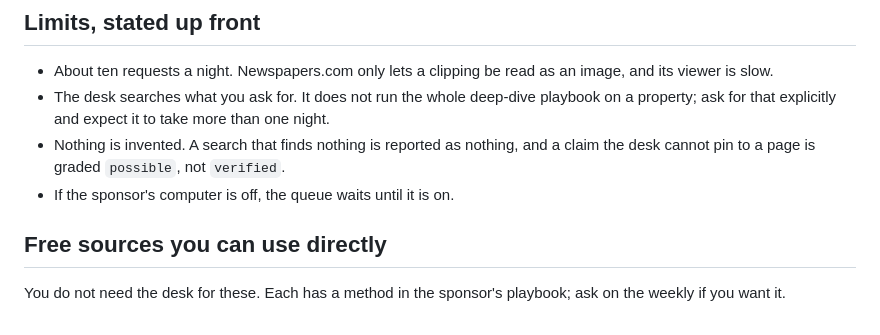
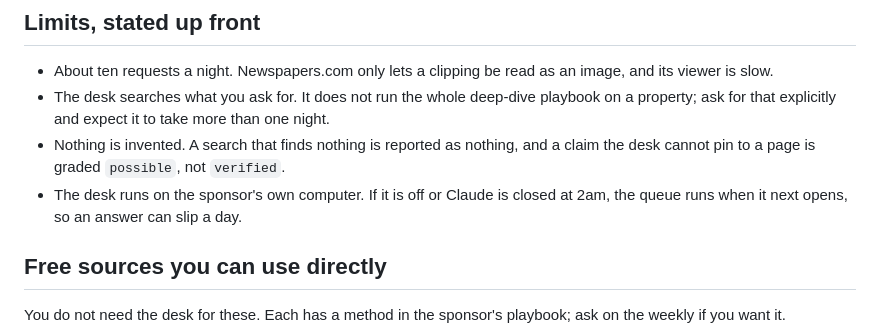
Before and after one commit to jetton999/pricing-the-unpriced, a Markdown page: docs/research-desk.md, the part around the change. Rendered like a GitHub page.

Commit message:
Research desk: say the run can slip a day when the sponsor's machine is off
Co-Authored-By: Claude Fable 5.1 <noreply@anthropic.com>

```diff
--- a/docs/research-desk.md
+++ b/docs/research-desk.md
@@ -50,7 +50,7 @@ citations.
   than one night.
 - Nothing is invented. A search that finds nothing is reported as nothing,
   and a claim the desk cannot pin to a page is graded `possible`, not `verified`.
-- If the sponsor's computer is off, the queue waits until it is on.
+- The desk runs on the sponsor's own computer. If it is off or Claude is closed at 2am, the queue runs when it next opens, so an answer can slip a day.
 
 ## Free sources you can use directly
 
```
